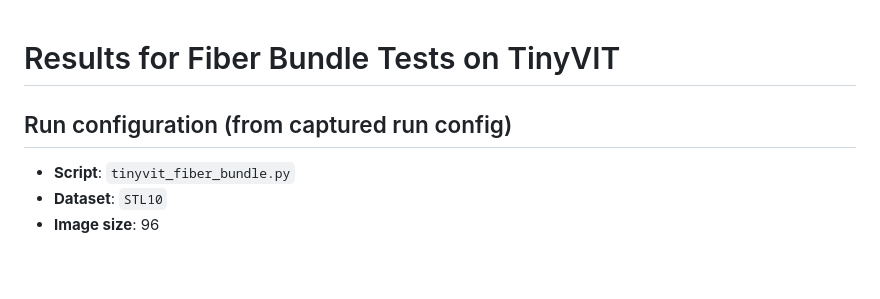
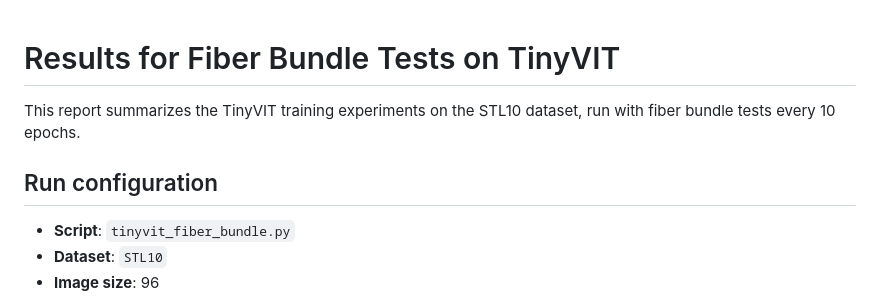
Before and after one commit to helloimlixin/llm-stratified, a Markdown page: RESULTS.md, the part around the change. Rendered like a GitHub page; blank space fills up the shorter version.

Commit message:
[wip] updated RESULTS.md

```diff
--- a/RESULTS.md
+++ b/RESULTS.md
@@ -1,7 +1,9 @@
 # Results for Fiber Bundle Tests on TinyVIT
 
+This report summarizes the TinyVIT training experiments on the STL10 dataset, run with fiber bundle tests every 10 epochs.
 
-## Run configuration (from captured run config)
+
+## Run configuration
 
 - **Script**: `tinyvit_fiber_bundle.py`
 - **Dataset**: `STL10`
```
